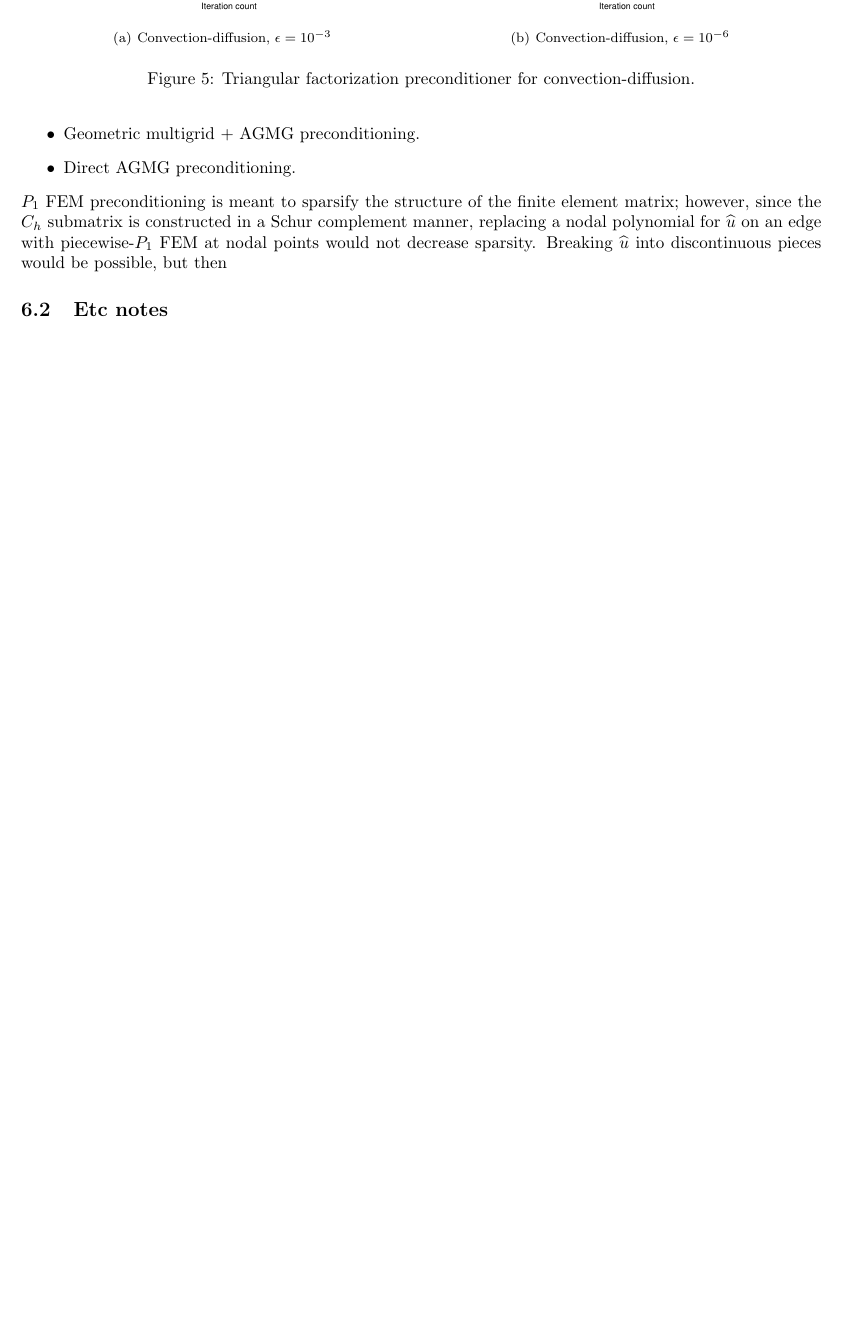
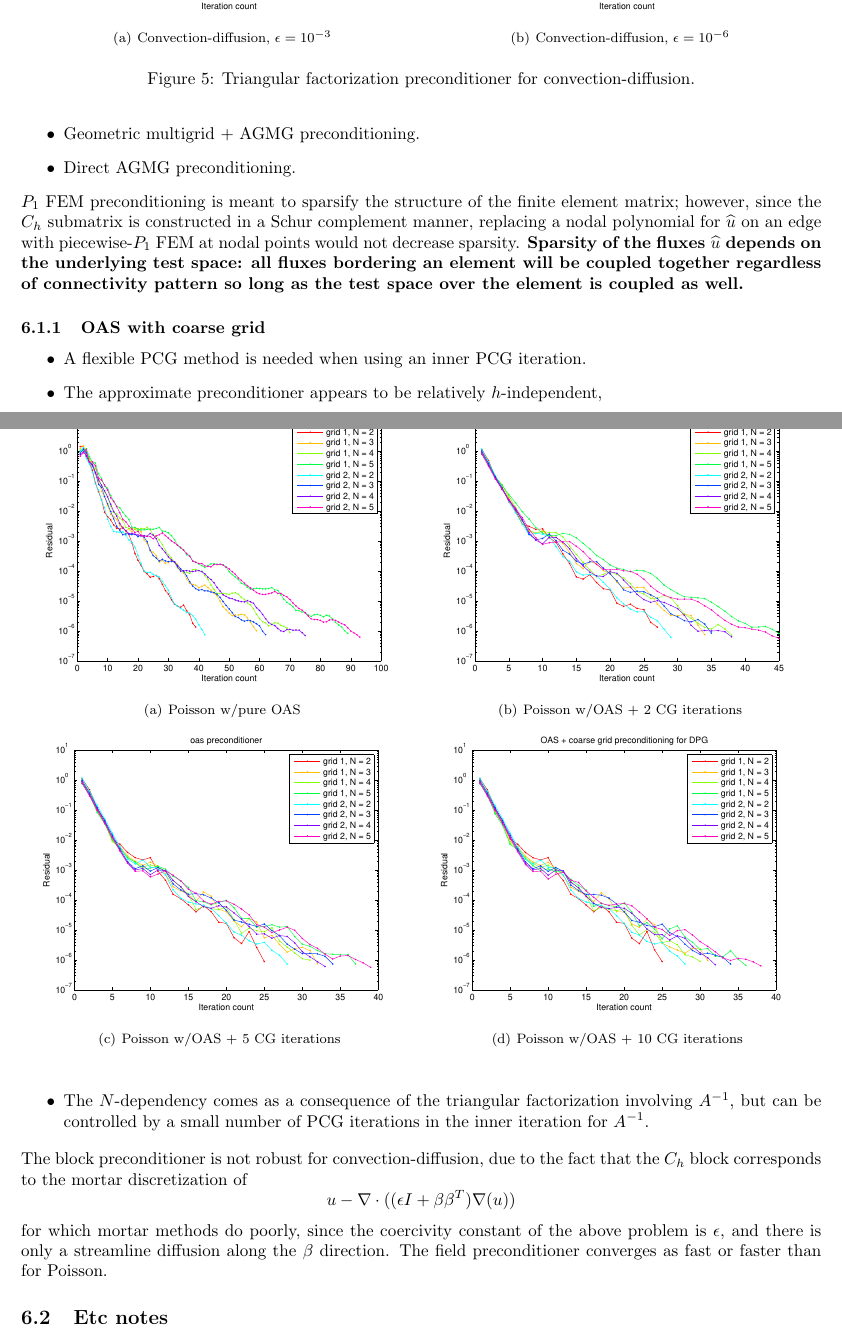
Before and after one commit to jlchan/primalDPG_2D, a LaTeX document (Docs/dpgGeneralNotes.tex): part of page 9 of 10 before the commit and two parts of pages 9 and 10 of 11 after it, the two joined at a grey line, cut so that both start at the same text, the shorter picture padded with empty space. Compiled offline with pdfLaTeX.

Commit message:
updating docs

```diff
--- a/Docs/dpgGeneralNotes.tex
+++ b/Docs/dpgGeneralNotes.tex
@@ -483,4 +483,25 @@ Preconditioning of the $C_h$ submatrix is more difficult conceptually; however,
 \item Geometric multigrid + AGMG preconditioning.
 \item Direct AGMG preconditioning.
 \end{itemize}
-$P_1$ FEM preconditioning is meant to sparsify the structure of the finite element matrix; however, since the $C_h$ submatrix is constructed in a Schur complement manner, replacing a nodal polynomial for $\uh$ on an edge with piecewise-$P_1$ FEM at nodal points would not decrease sparsity.  Breaking $\uh$ into discontinuous pieces would be possible, but then
+$P_1$ FEM preconditioning is meant to sparsify the structure of the finite element matrix; however, since the $C_h$ submatrix is constructed in a Schur complement manner, replacing a nodal polynomial for $\uh$ on an edge with piecewise-$P_1$ FEM at nodal points would not decrease sparsity.  \textbf{Sparsity of the fluxes $\uh$ depends on the underlying test space: all fluxes bordering an element will be coupled together regardless of connectivity pattern so long as the test space over the element is coupled as well.}
+
+\subsubsection{OAS with coarse grid}
+
+\begin{figure}
+\centering
+\subfigure[Poisson w/pure OAS]{\includegraphics[width=.49\textwidth]{figs/oas_poisson.eps}}
+\subfigure[Poisson w/OAS + 2 CG iterations]{\includegraphics[width=.49\textwidth]{figs/oascg2_poisson.eps}}
+\subfigure[Poisson w/OAS + 5 CG iterations]{\includegraphics[width=.49\textwidth]{figs/oascg5_poisson.eps}}
+\subfigure[Poisson w/OAS + 10 CG iterations]{\includegraphics[width=.49\textwidth]{figs/oascg10_poisson.eps}}
+\end{figure}
+
+\begin{itemize}
+\item A flexible PCG method is needed when using an inner PCG iteration.
+\item The approximate preconditioner appears to be relatively $h$-independent,
+\item The $N$-dependency comes as a consequence of the triangular factorization involving $A^{-1}$, but can be controlled by a small number of PCG iterations in the inner iteration for $A^{-1}$.
+\end{itemize}
+The block preconditioner is not robust for convection-diffusion, due to the fact that the $C_h$ block corresponds to the mortar discretization of
+\[
+u - \div((\epsilon I + \beta\beta^T)\grad(u))
+\]
+for which mortar methods do poorly, since the coercivity constant of the above problem is $\epsilon$, and there is only a streamline diffusion along the $\beta$ direction.  The field preconditioner converges as fast or faster than for Poisson.
```
Also changed, not shown: Docs/dpgGeneralNotes.pdf, Docs/figs/oas_confusionBlocks.eps (added), Docs/figs/oas_poisson.eps (added), Docs/figs/oascg10_poisson.eps (added), Docs/figs/oascg2_poisson.eps (added), Docs/figs/oascg5_confusion.eps (added), Docs/figs/oascg5_poisson.eps (added), Docs/dpgGeneralNotes.tex (16 more changed lines), 6 other files.
